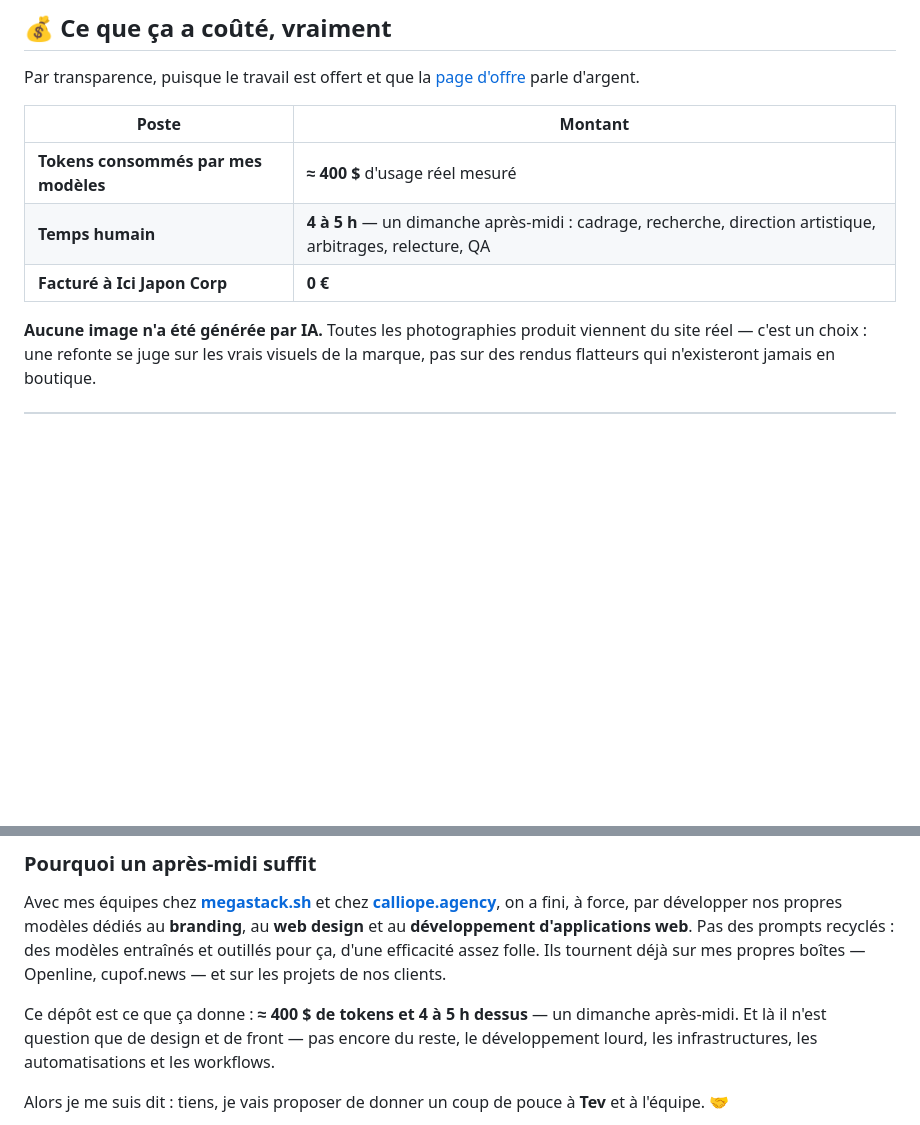
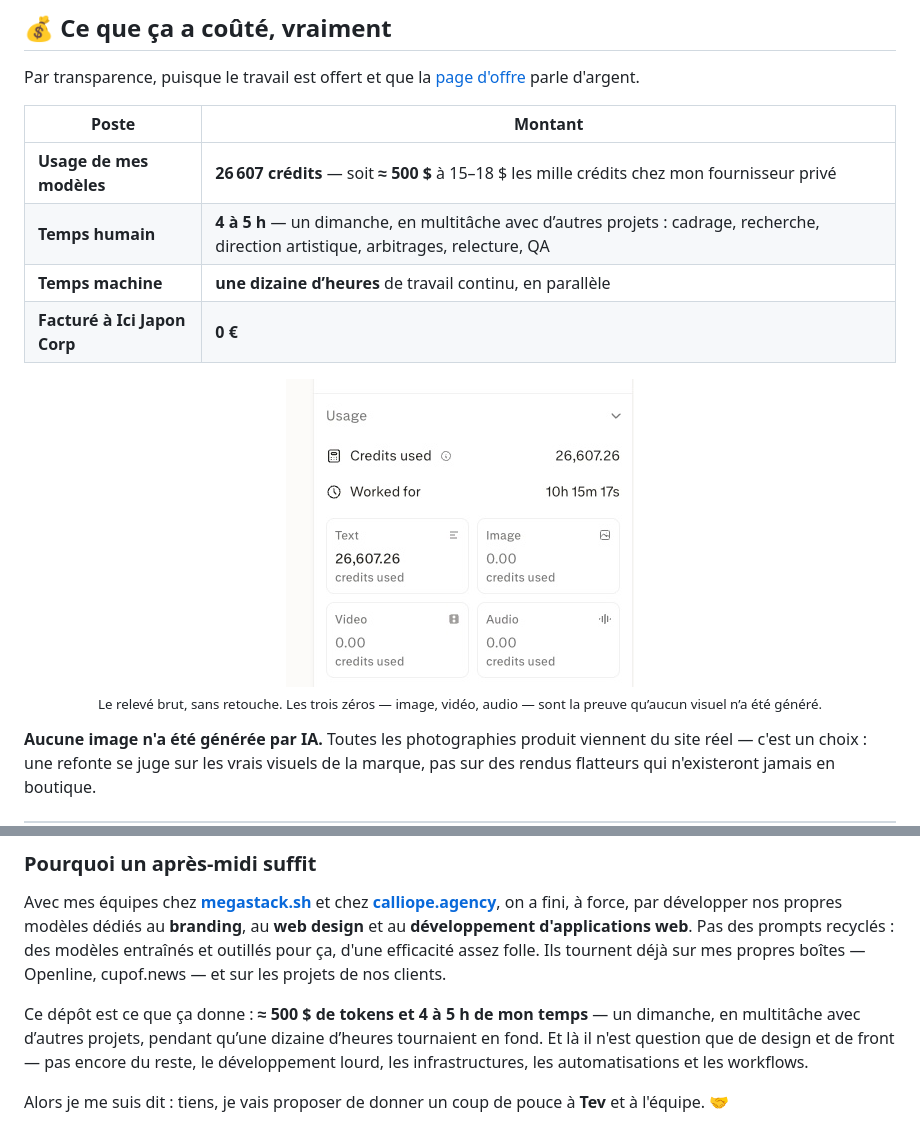
Before and after one commit to paulfxyz/imparfaits, a Markdown page: README.md, 2 parts joined by grey strips. Drawn GitHub-style; pictures changed too: .github/img/usage.jpg (added); blank space fills up the shorter version.

```diff
--- a/README.md
+++ b/README.md
@@ -294,9 +294,16 @@ Par transparence, puisque le travail est offert et que la [page d'offre](https:/
 
 | Poste | Montant |
 |---|---|
-| **Tokens consommés par mes modèles** | **≈ 400 $** d'usage réel mesuré |
-| **Temps humain** | **4 à 5 h** — un dimanche après-midi : cadrage, recherche, direction artistique, arbitrages, relecture, QA |
+| **Usage de mes modèles** | **26 607 crédits** — soit **≈ 500 $** à 15–18 $ les mille crédits chez mon fournisseur privé |
+| **Temps humain** | **4 à 5 h** — un dimanche, en multitâche avec d’autres projets : cadrage, recherche, direction artistique, arbitrages, relecture, QA |
+| **Temps machine** | **une dizaine d’heures** de travail continu, en parallèle |
 | **Facturé à Ici Japon Corp** | **0 €** |
+
+<p align="center">
+  <img src=".github/img/usage.jpg" width="348" alt="Relevé d'usage : 26 607,26 crédits consommés, 10 h 15 min 17 s de travail, et 0,00 crédit en image, vidéo et audio.">
+  <br>
+  <sub>Le relevé brut, sans retouche. Les trois zéros — image, vidéo, audio — sont la preuve qu’aucun visuel n’a été généré.</sub>
+</p>
 
 **Aucune image n'a été générée par IA.** Toutes les photographies produit viennent du site réel — c'est un choix : une refonte se juge sur les vrais visuels de la marque, pas sur des rendus flatteurs qui n'existeront jamais en boutique.
 
@@ -422,7 +429,7 @@ Je construis mes propres produits — [Openline](https://openline.com) (opérate
 
 Avec mes équipes chez **[megastack.sh](https://megastack.sh)** et chez **[calliope.agency](https://calliope.agency)**, on a fini, à force, par développer nos propres modèles dédiés au **branding**, au **web design** et au **développement d'applications web**. Pas des prompts recyclés : des modèles entraînés et outillés pour ça, d'une efficacité assez folle. Ils tournent déjà sur mes propres boîtes — Openline, cupof.news — et sur les projets de nos clients.
 
-Ce dépôt est ce que ça donne : **≈ 400 $ de tokens et 4 à 5 h dessus** — un dimanche après-midi. Et là il n'est question que de design et de front — pas encore du reste, le développement lourd, les infrastructures, les automatisations et les workflows.
+Ce dépôt est ce que ça donne : **≈ 500 $ de tokens et 4 à 5 h de mon temps** — un dimanche, en multitâche avec d’autres projets, pendant qu’une dizaine d’heures tournaient en fond. Et là il n'est question que de design et de front — pas encore du reste, le développement lourd, les infrastructures, les automatisations et les workflows.
 
 Alors je me suis dit : tiens, je vais proposer de donner un coup de pouce à **Tev** et à l'équipe. 🤝
 
```
Also changed, not shown: other parts of README.md (+1 -1 lines), offre/usage.jpg (added), 4 other files.
